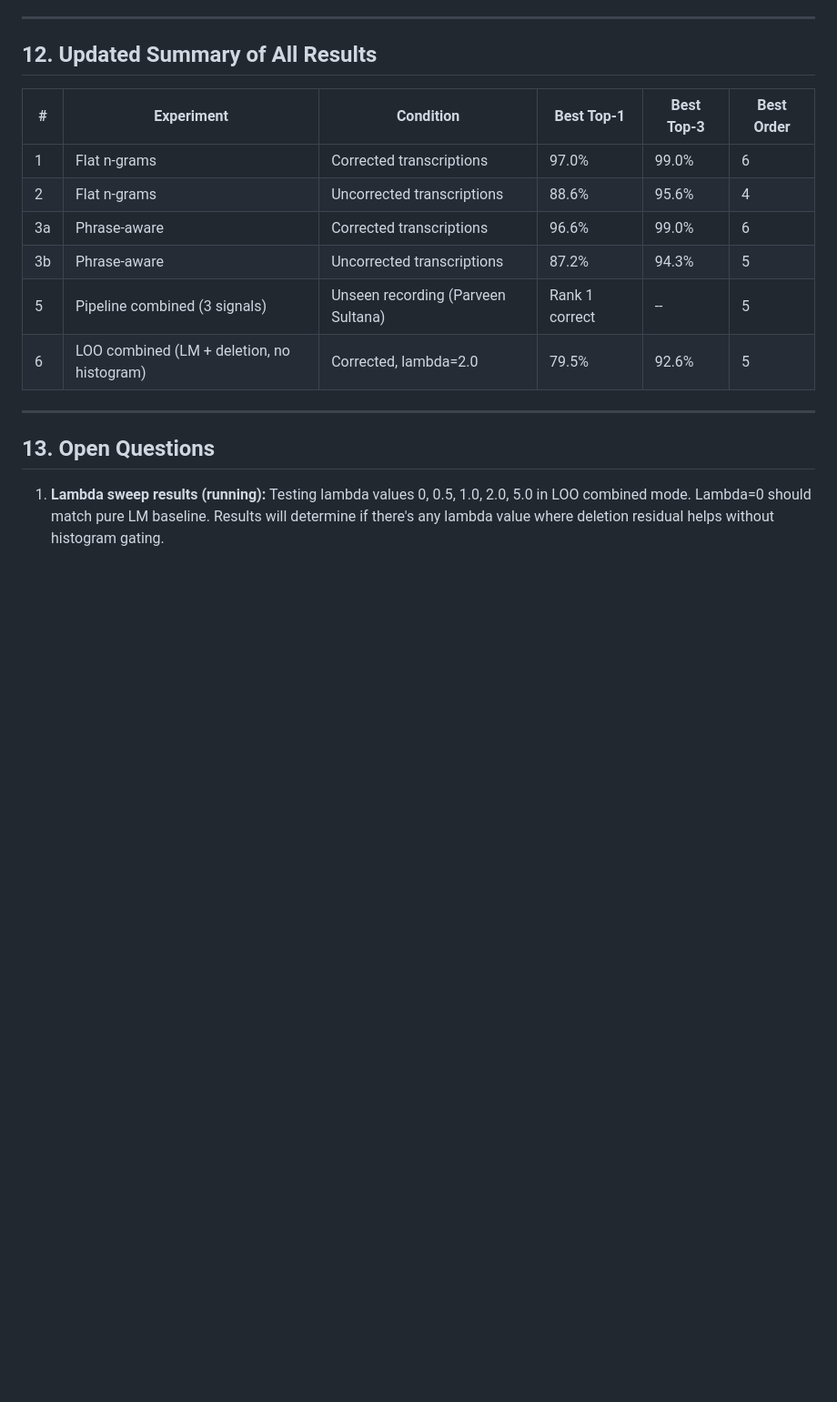
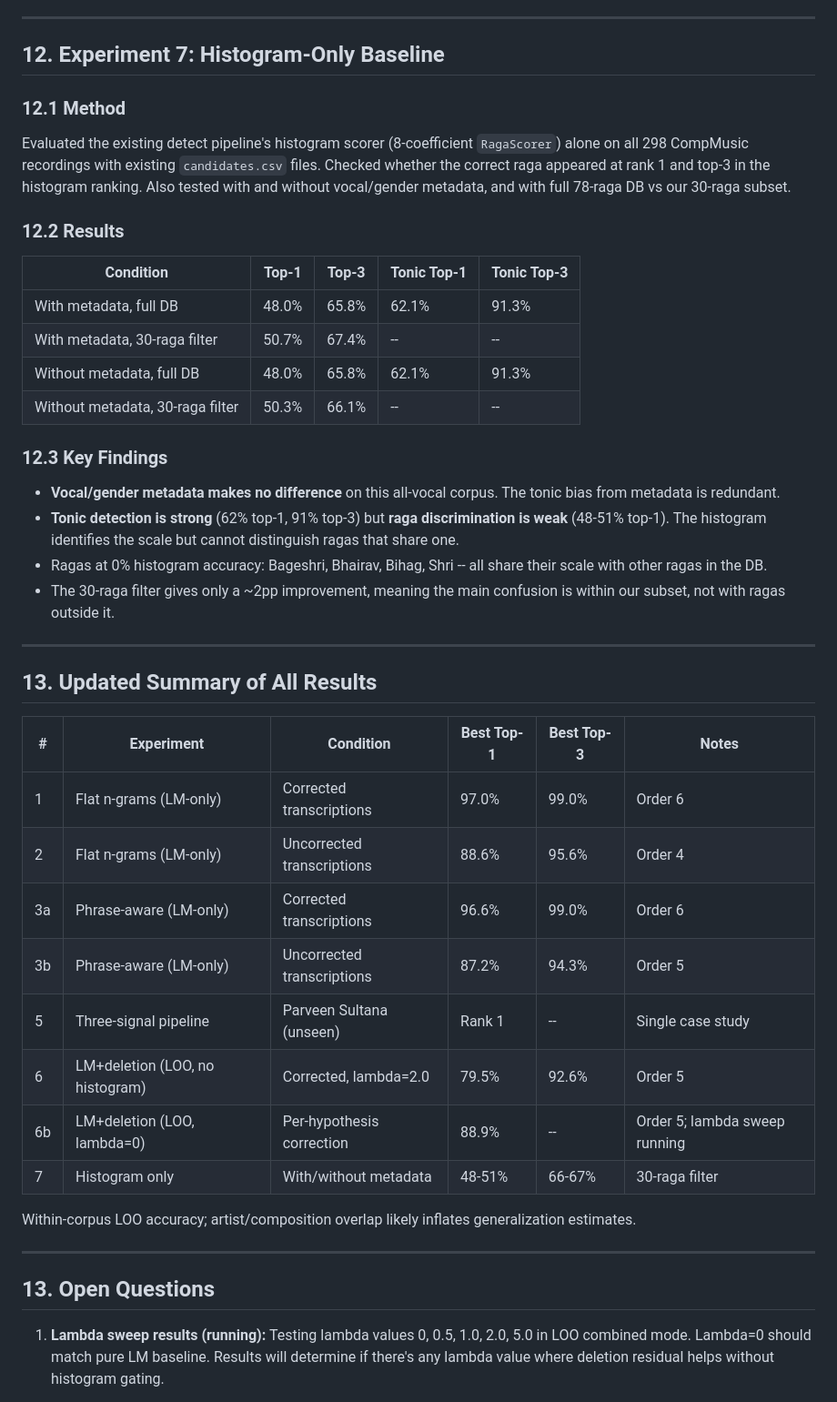
Before and after one commit to saumyamishra654/raga-detection, a Markdown page: docs/reports/2026-04-01-language-model-experiments.md, the part around the change. Shown at 91% size. GitHub-like rendering; blank space fills up the shorter version.

Commit message:
docs: add histogram-only baseline (48% top-1) and metadata comparison
Experiment 7: histogram scorer alone achieves 48% top-1 vs LM's 87-97%.
Vocal/gender metadata makes no difference on this all-vocal corpus.
Tonic detection is strong (91% top-3) but raga discrimination is weak.
Updated summary table with all 7+ experiments.

Co-Authored-By: Claude Opus 4.6 (1M context) <noreply@anthropic.com>

```diff
--- a/docs/reports/2026-04-01-language-model-experiments.md
+++ b/docs/reports/2026-04-01-language-model-experiments.md
@@ -601,16 +601,44 @@ The three-signal formula used in the pipeline (`alpha * norm(hist) + beta * norm
 
 ---
 
-## 12. Updated Summary of All Results
+## 12. Experiment 7: Histogram-Only Baseline
 
-| # | Experiment | Condition | Best Top-1 | Best Top-3 | Best Order |
-|---|-----------|-----------|-----------|-----------|------------|
-| 1 | Flat n-grams | Corrected transcriptions | 97.0% | 99.0% | 6 |
-| 2 | Flat n-grams | Uncorrected transcriptions | 88.6% | 95.6% | 4 |
-| 3a | Phrase-aware | Corrected transcriptions | 96.6% | 99.0% | 6 |
-| 3b | Phrase-aware | Uncorrected transcriptions | 87.2% | 94.3% | 5 |
-| 5 | Pipeline combined (3 signals) | Unseen recording (Parveen Sultana) | Rank 1 correct | -- | 5 |
-| 6 | LOO combined (LM + deletion, no histogram) | Corrected, lambda=2.0 | 79.5% | 92.6% | 5 |
+### 12.1 Method
+
+Evaluated the existing detect pipeline's histogram scorer (8-coefficient `RagaScorer`) alone on all 298 CompMusic recordings with existing `candidates.csv` files. Checked whether the correct raga appeared at rank 1 and top-3 in the histogram ranking. Also tested with and without vocal/gender metadata, and with full 78-raga DB vs our 30-raga subset.
+
+### 12.2 Results
+
+| Condition | Top-1 | Top-3 | Tonic Top-1 | Tonic Top-3 |
+|-----------|-------|-------|-------------|-------------|
+| With metadata, full DB | 48.0% | 65.8% | 62.1% | 91.3% |
+| With metadata, 30-raga filter | 50.7% | 67.4% | -- | -- |
+| Without metadata, full DB | 48.0% | 65.8% | 62.1% | 91.3% |
+| Without metadata, 30-raga filter | 50.3% | 66.1% | -- | -- |
+
+### 12.3 Key Findings
+
+- **Vocal/gender metadata makes no difference** on this all-vocal corpus. The tonic bias from metadata is redundant.
+- **Tonic detection is strong** (62% top-1, 91% top-3) but **raga discrimination is weak** (48-51% top-1). The histogram identifies the scale but cannot distinguish ragas that share one.
+- Ragas at 0% histogram accuracy: Bageshri, Bhairav, Bihag, Shri -- all share their scale with other ragas in the DB.
+- The 30-raga filter gives only a ~2pp improvement, meaning the main confusion is within our subset, not with ragas outside it.
+
+---
+
+## 13. Updated Summary of All Results
+
+| # | Experiment | Condition | Best Top-1 | Best Top-3 | Notes |
+|---|-----------|-----------|-----------|-----------|-------|
+| 1 | Flat n-grams (LM-only) | Corrected transcriptions | 97.0% | 99.0% | Order 6 |
+| 2 | Flat n-grams (LM-only) | Uncorrected transcriptions | 88.6% | 95.6% | Order 4 |
+| 3a | Phrase-aware (LM-only) | Corrected transcriptions | 96.6% | 99.0% | Order 6 |
+| 3b | Phrase-aware (LM-only) | Uncorrected transcriptions | 87.2% | 94.3% | Order 5 |
+| 5 | Three-signal pipeline | Parveen Sultana (unseen) | Rank 1 | -- | Single case study |
+| 6 | LM+deletion (LOO, no histogram) | Corrected, lambda=2.0 | 79.5% | 92.6% | Order 5 |
+| 6b | LM+deletion (LOO, lambda=0) | Per-hypothesis correction | 88.9% | -- | Order 5; lambda sweep running |
+| 7 | Histogram only | With/without metadata | 48-51% | 66-67% | 30-raga filter |
+
+Within-corpus LOO accuracy; artist/composition overlap likely inflates generalization estimates.
 
 ---
 
```
